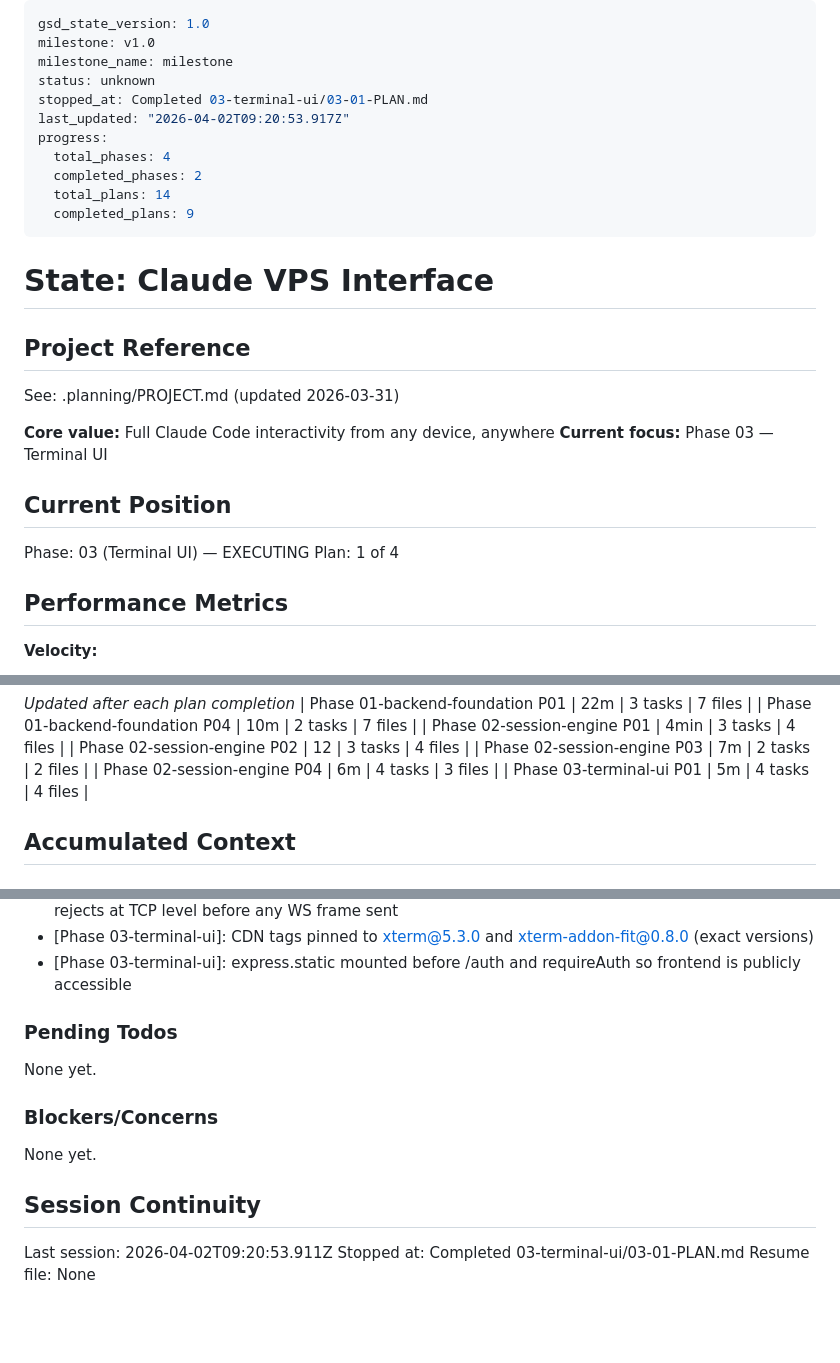
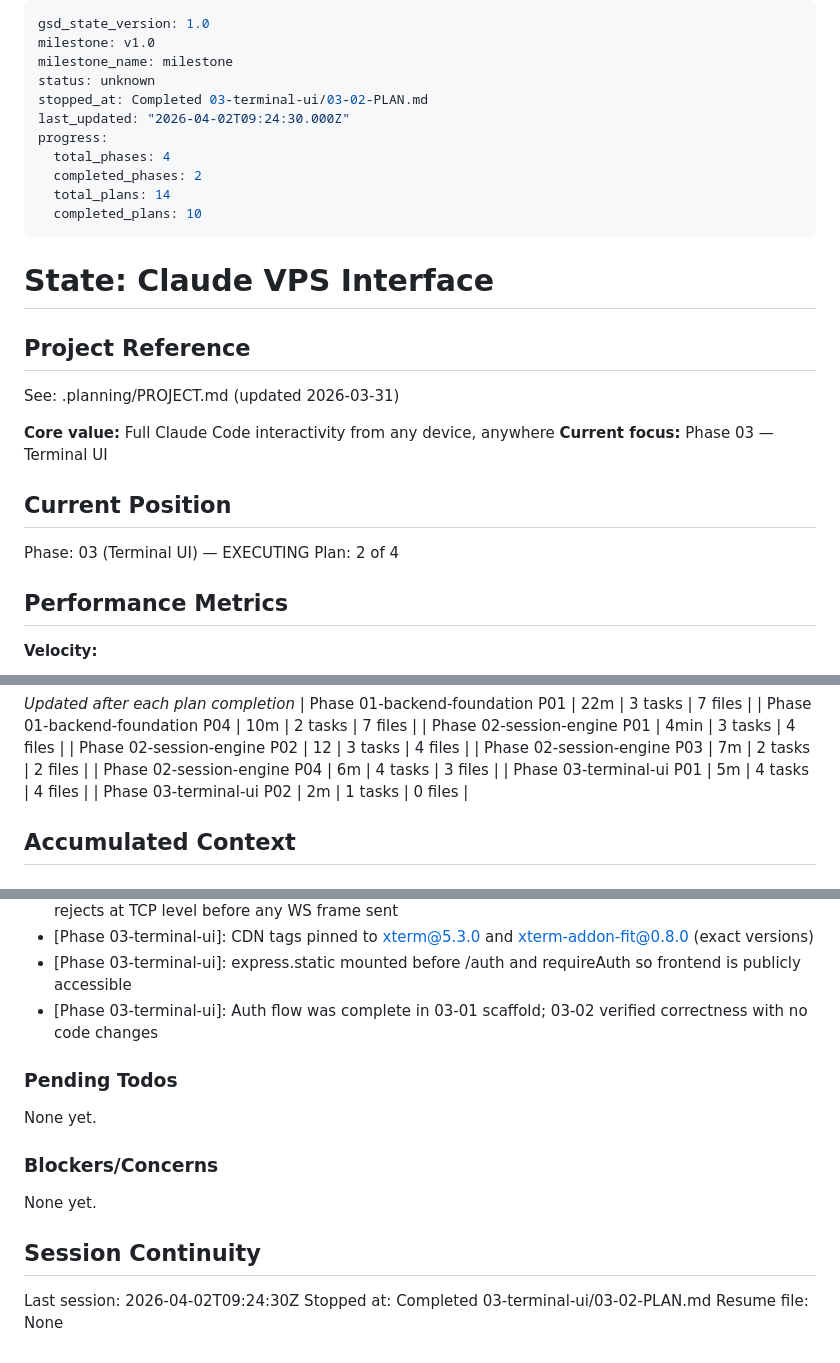
Before and after one commit to Eco-Basics/VPS-Interface, a Markdown page: .planning/STATE.md, 3 parts joined by grey strips. GitHub-like rendering; blank space fills up the shorter version.

Commit message:
docs(03-02): complete auth flow verification plan — no code changes, all criteria already met
- Verified login POSTs to /auth/login with JSON body
- Confirmed JWT stored in localStorage key vps_jwt
- Confirmed init() validates token via /sessions before showing terminal
- Confirmed apiFetch intercepts 401 and calls clearAuthAndRedirect()
- Auth flow was complete from 03-01 scaffold; 03-02 is a verification pass

Co-Authored-By: Claude Sonnet 4.6 <noreply@anthropic.com>

```diff
--- a/.planning/STATE.md
+++ b/.planning/STATE.md
@@ -3,13 +3,13 @@ gsd_state_version: 1.0
 milestone: v1.0
 milestone_name: milestone
 status: unknown
-stopped_at: Completed 03-terminal-ui/03-01-PLAN.md
-last_updated: "2026-04-02T09:20:53.917Z"
+stopped_at: Completed 03-terminal-ui/03-02-PLAN.md
+last_updated: "2026-04-02T09:24:30.000Z"
 progress:
   total_phases: 4
   completed_phases: 2
   total_plans: 14
-  completed_plans: 9
+  completed_plans: 10
 ---
 
 # State: Claude VPS Interface
@@ -24,7 +24,7 @@ See: .planning/PROJECT.md (updated 2026-03-31)
 ## Current Position
 
 Phase: 03 (Terminal UI) — EXECUTING
-Plan: 1 of 4
+Plan: 2 of 4
 
 ## Performance Metrics
 
@@ -53,6 +53,7 @@ Plan: 1 of 4
 | Phase 02-session-engine P03 | 7m | 2 tasks | 2 files |
 | Phase 02-session-engine P04 | 6m | 4 tasks | 3 files |
 | Phase 03-terminal-ui P01 | 5m | 4 tasks | 4 files |
+| Phase 03-terminal-ui P02 | 2m | 1 tasks | 0 files |
 
 ## Accumulated Context
 
@@ -88,6 +89,7 @@ Recent decisions affecting current work:
 - [Phase 02-session-engine]: sessionId validated in upgrade handler before handleUpgrade fires — rejects at TCP level before any WS frame sent
 - [Phase 03-terminal-ui]: CDN tags pinned to xterm@5.3.0 and xterm-addon-fit@0.8.0 (exact versions)
 - [Phase 03-terminal-ui]: express.static mounted before /auth and requireAuth so frontend is publicly accessible
+- [Phase 03-terminal-ui]: Auth flow was complete in 03-01 scaffold; 03-02 verified correctness with no code changes
 
 ### Pending Todos
 
@@ -99,6 +101,6 @@ None yet.
 
 ## Session Continuity
 
-Last session: 2026-04-02T09:20:53.911Z
-Stopped at: Completed 03-terminal-ui/03-01-PLAN.md
+Last session: 2026-04-02T09:24:30Z
+Stopped at: Completed 03-terminal-ui/03-02-PLAN.md
 Resume file: None
```
Also changed, not shown: .planning/ROADMAP.md (+1 -1 lines), 1 other file.
